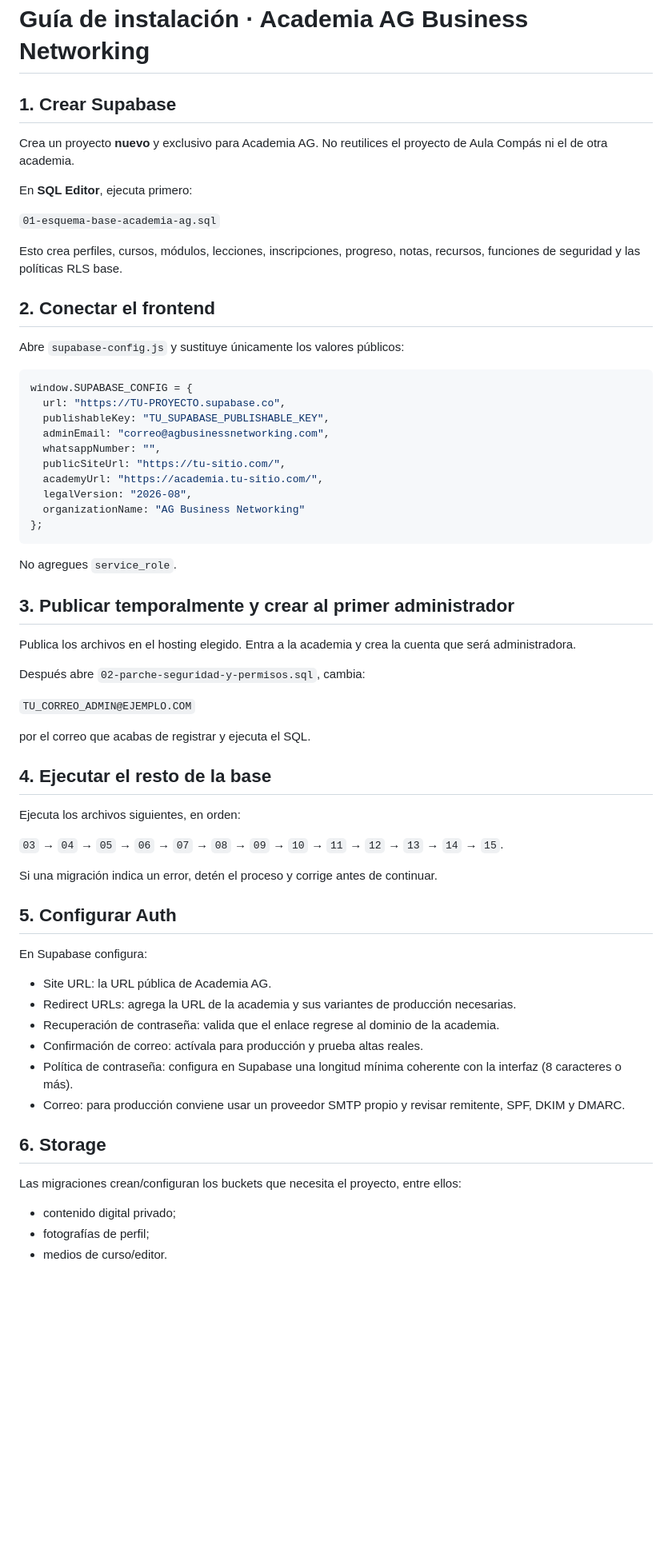
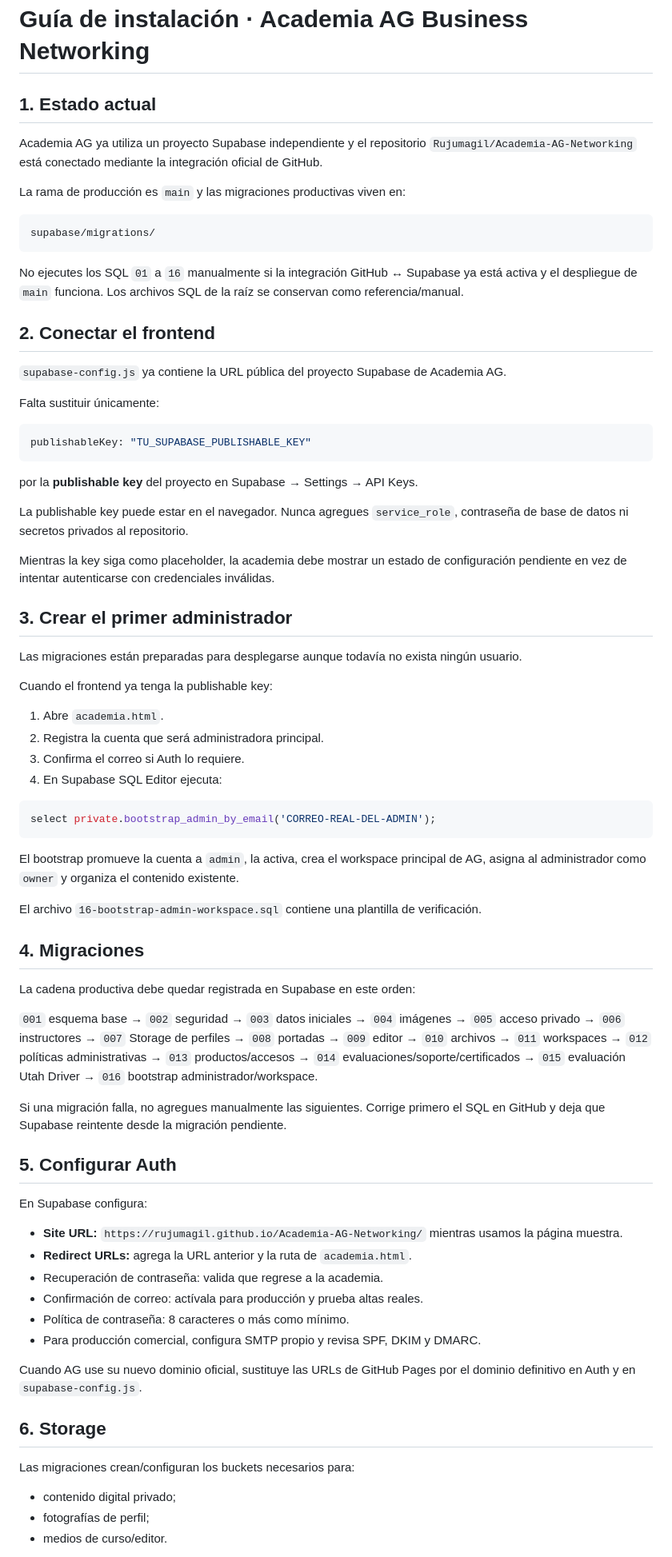
Before and after one commit to Rujumagil/Academia-AG-Networking, a Markdown page: GUIA-INSTALACION.md, the part around one of its changes. Shown at 80% size. Rendered like a GitHub page; blank space fills up the shorter version.

Commit message:
docs: actualizar guía para despliegue automático Supabase

````diff
--- a/GUIA-INSTALACION.md
+++ b/GUIA-INSTALACION.md
@@ -1,66 +1,76 @@
 # Guía de instalación · Academia AG Business Networking
 
-## 1. Crear Supabase
+## 1. Estado actual
 
-Crea un proyecto **nuevo** y exclusivo para Academia AG. No reutilices el proyecto de Aula Compás ni el de otra academia.
+Academia AG ya utiliza un proyecto Supabase independiente y el repositorio `Rujumagil/Academia-AG-Networking` está conectado mediante la integración oficial de GitHub.
 
-En **SQL Editor**, ejecuta primero:
+La rama de producción es `main` y las migraciones productivas viven en:
 
-`01-esquema-base-academia-ag.sql`
+```text
+supabase/migrations/
+```
 
-Esto crea perfiles, cursos, módulos, lecciones, inscripciones, progreso, notas, recursos, funciones de seguridad y las políticas RLS base.
+No ejecutes los SQL `01` a `16` manualmente si la integración GitHub ↔ Supabase ya está activa y el despliegue de `main` funciona. Los archivos SQL de la raíz se conservan como referencia/manual.
 
 ## 2. Conectar el frontend
 
-Abre `supabase-config.js` y sustituye únicamente los valores públicos:
+`supabase-config.js` ya contiene la URL pública del proyecto Supabase de Academia AG.
+
+Falta sustituir únicamente:
 
 ```js
-window.SUPABASE_CONFIG = {
-  url: "https://TU-PROYECTO.supabase.co",
-  publishableKey: "TU_SUPABASE_PUBLISHABLE_KEY",
-  adminEmail: "correo@agbusinessnetworking.com",
-  whatsappNumber: "",
-  publicSiteUrl: "https://tu-sitio.com/",
-  academyUrl: "https://academia.tu-sitio.com/",
-  legalVersion: "2026-08",
-  organizationName: "AG Business Networking"
-};
+publishableKey: "TU_SUPABASE_PUBLISHABLE_KEY"
 ```
 
-No agregues `service_role`.
+por la **publishable key** del proyecto en Supabase → Settings → API Keys.
 
-## 3. Publicar temporalmente y crear al primer administrador
+La publishable key puede estar en el navegador. Nunca agregues `service_role`, contraseña de base de datos ni secretos privados al repositorio.
 
-Publica los archivos en el hosting elegido. Entra a la academia y crea la cuenta que será administradora.
+Mientras la key siga como placeholder, la academia debe mostrar un estado de configuración pendiente en vez de intentar autenticarse con credenciales inválidas.
 
-Después abre `02-parche-seguridad-y-permisos.sql`, cambia:
+## 3. Crear el primer administrador
 
-`TU_CORREO_ADMIN@EJEMPLO.COM`
+Las migraciones están preparadas para desplegarse aunque todavía no exista ningún usuario.
 
-por el correo que acabas de registrar y ejecuta el SQL.
+Cuando el frontend ya tenga la publishable key:
 
-## 4. Ejecutar el resto de la base
+1. Abre `academia.html`.
+2. Registra la cuenta que será administradora principal.
+3. Confirma el correo si Auth lo requiere.
+4. En Supabase SQL Editor ejecuta:
 
-Ejecuta los archivos siguientes, en orden:
+```sql
+select private.bootstrap_admin_by_email('CORREO-REAL-DEL-ADMIN');
+```
 
-`03` → `04` → `05` → `06` → `07` → `08` → `09` → `10` → `11` → `12` → `13` → `14` → `15`.
+El bootstrap promueve la cuenta a `admin`, la activa, crea el workspace principal de AG, asigna al administrador como `owner` y organiza el contenido existente.
 
-Si una migración indica un error, detén el proceso y corrige antes de continuar.
+El archivo `16-bootstrap-admin-workspace.sql` contiene una plantilla de verificación.
+
+## 4. Migraciones
+
+La cadena productiva debe quedar registrada en Supabase en este orden:
+
+`001` esquema base → `002` seguridad → `003` datos iniciales → `004` imágenes → `005` acceso privado → `006` instructores → `007` Storage de perfiles → `008` portadas → `009` editor → `010` archivos → `011` workspaces → `012` políticas administrativas → `013` productos/accesos → `014` evaluaciones/soporte/certificados → `015` evaluación Utah Driver → `016` bootstrap administrador/workspace.
+
+Si una migración falla, no agregues manualmente las siguientes. Corrige primero el SQL en GitHub y deja que Supabase reintente desde la migración pendiente.
 
 ## 5. Configurar Auth
 
 En Supabase configura:
 
-- Site URL: la URL pública de Academia AG.
-- Redirect URLs: agrega la URL de la academia y sus variantes de producción necesarias.
-- Recuperación de contraseña: valida que el enlace regrese al dominio de la academia.
+- **Site URL:** `https://rujumagil.github.io/Academia-AG-Networking/` mientras usamos la página muestra.
+- **Redirect URLs:** agrega la URL anterior y la ruta de `academia.html`.
+- Recuperación de contraseña: valida que regrese a la academia.
 - Confirmación de correo: actívala para producción y prueba altas reales.
-- Política de contraseña: configura en Supabase una longitud mínima coherente con la interfaz (8 caracteres o más).
-- Correo: para producción conviene usar un proveedor SMTP propio y revisar remitente, SPF, DKIM y DMARC.
+- Política de contraseña: 8 caracteres o más como mínimo.
+- Para producción comercial, configura SMTP propio y revisa SPF, DKIM y DMARC.
+
+Cuando AG use su nuevo dominio oficial, sustituye las URLs de GitHub Pages por el dominio definitivo en Auth y en `supabase-config.js`.
 
 ## 6. Storage
 
-Las migraciones crean/configuran los buckets que necesita el proyecto, entre ellos:
+Las migraciones crean/configuran los buckets necesarios para:
 
 - contenido digital privado;
 - fotografías de perfil;
````
Also changed, not shown: other parts of GUIA-INSTALACION.md (+36 -27 lines).
